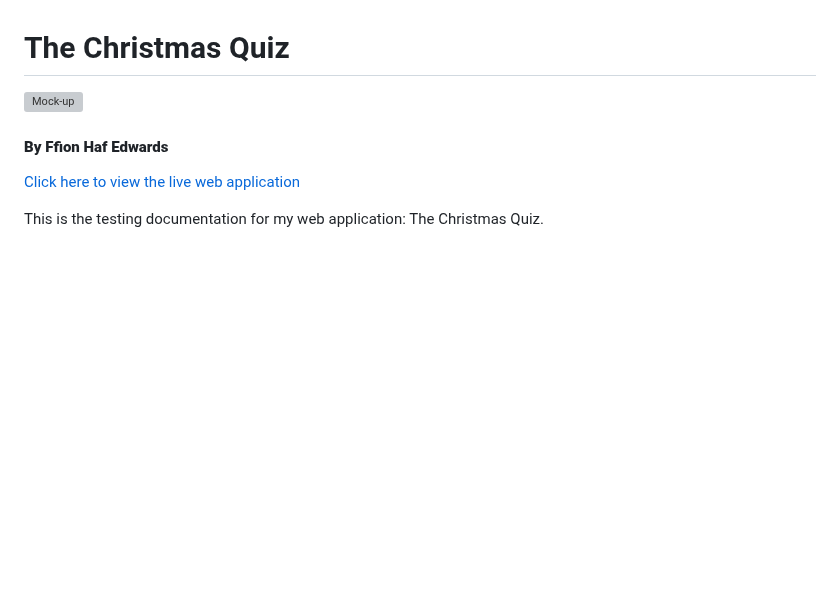
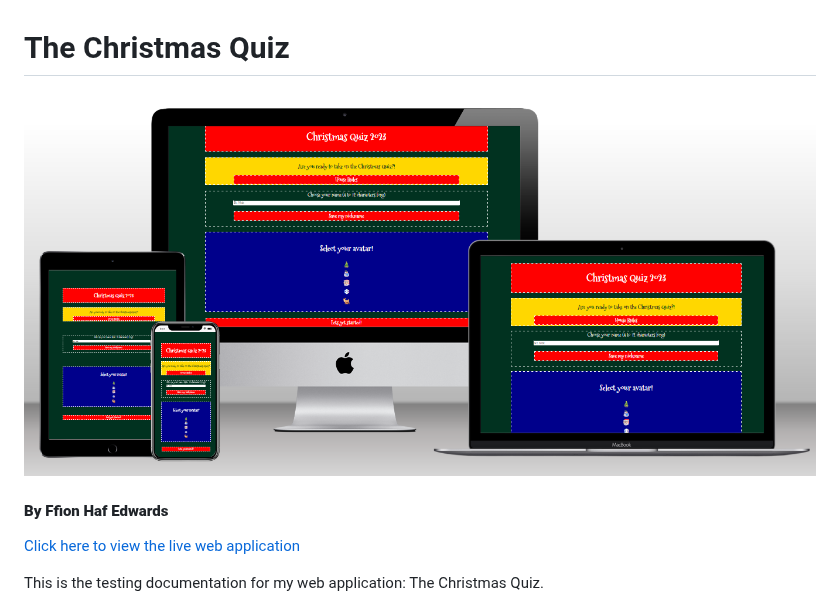
Before and after one commit to Ffionhaf96/msp-2-christmas-quiz, a Markdown page: TESTING.md, the part around one of its changes. Rendered like a GitHub page; blank space fills up the shorter version; grey boxes are pictures that could not be loaded.

```diff
--- a/TESTING.md
+++ b/TESTING.md
@@ -1,6 +1,6 @@
 # The Christmas Quiz
 
-![Mock-up]()
+![Mock-up](./docs/images/mockup/mockup.png)
 
 #### **By Ffion Haf Edwards**
 [Click here to view the live web application]()
```
Also changed, not shown: other parts of TESTING.md (+2 -3 lines).
